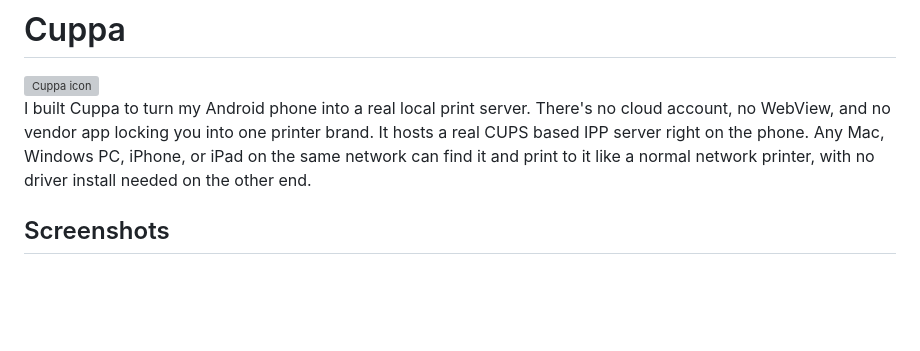
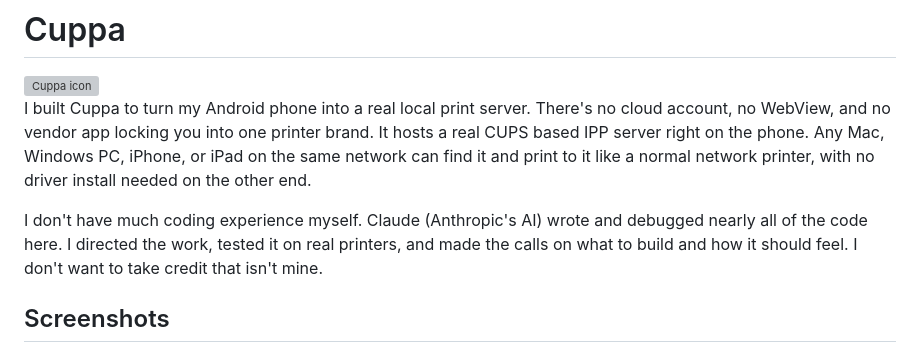
Before and after one commit to modnite/Cuppa, a Markdown page: README.md, the part around the change. Rendered like a GitHub page; blank space fills up the shorter version; grey boxes are pictures that could not be loaded.

```diff
--- a/README.md
+++ b/README.md
@@ -6,6 +6,10 @@ I built Cuppa to turn my Android phone into a real local print server. There's n
 no WebView, and no vendor app locking you into one printer brand. It hosts a real CUPS based IPP
 server right on the phone. Any Mac, Windows PC, iPhone, or iPad on the same network can find it
 and print to it like a normal network printer, with no driver install needed on the other end.
+
+I don't have much coding experience myself. Claude (Anthropic's AI) wrote and debugged nearly all
+of the code here. I directed the work, tested it on real printers, and made the calls on what to
+build and how it should feel. I don't want to take credit that isn't mine.
 
 ## Screenshots
 
```
Also changed, not shown: DEVLOG.md (+4 -0 lines).
